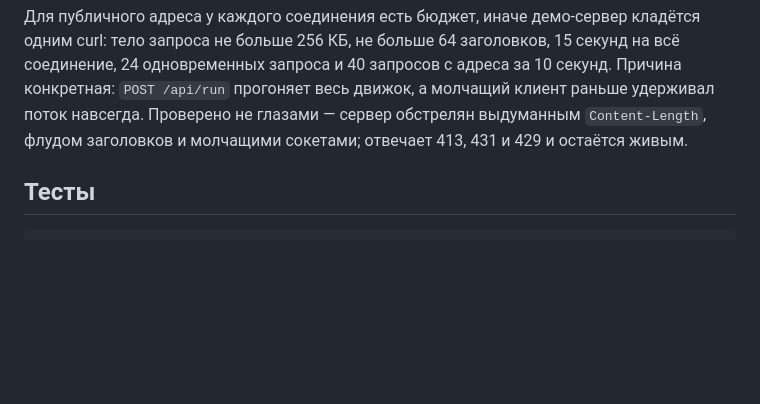
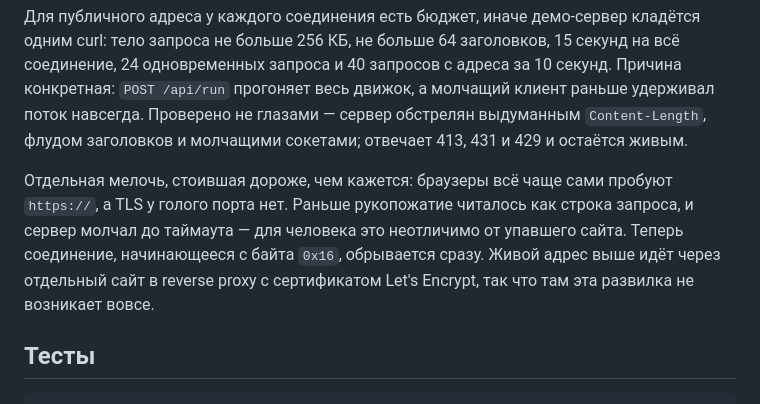
Before and after one commit to alteralto/94fb0c512605, a Markdown page: README.md, the part around one of its changes. Drawn GitHub-style; blank space fills up the shorter version.

Commit message:
Синхронизировать сдаваемую ветку

````diff
--- a/README.md
+++ b/README.md
@@ -273,6 +273,13 @@ load_headroom +0.017)`. Имена совпадают с ключами весо
 выдуманным `Content-Length`, флудом заголовков и молчащими сокетами; отвечает
 413, 431 и 429 и остаётся живым.
 
+Отдельная мелочь, стоившая дороже, чем кажется: браузеры всё чаще сами пробуют
+`https://`, а TLS у голого порта нет. Раньше рукопожатие читалось как строка
+запроса, и сервер молчал до таймаута — для человека это неотличимо от упавшего
+сайта. Теперь соединение, начинающееся с байта `0x16`, обрывается сразу.
+Живой адрес выше идёт через отдельный сайт в reverse proxy с сертификатом
+Let's Encrypt, так что там эта развилка не возникает вовсе.
+
 ## Тесты
 
 ```
````
Also changed, not shown: other parts of README.md (+2 -2 lines).
